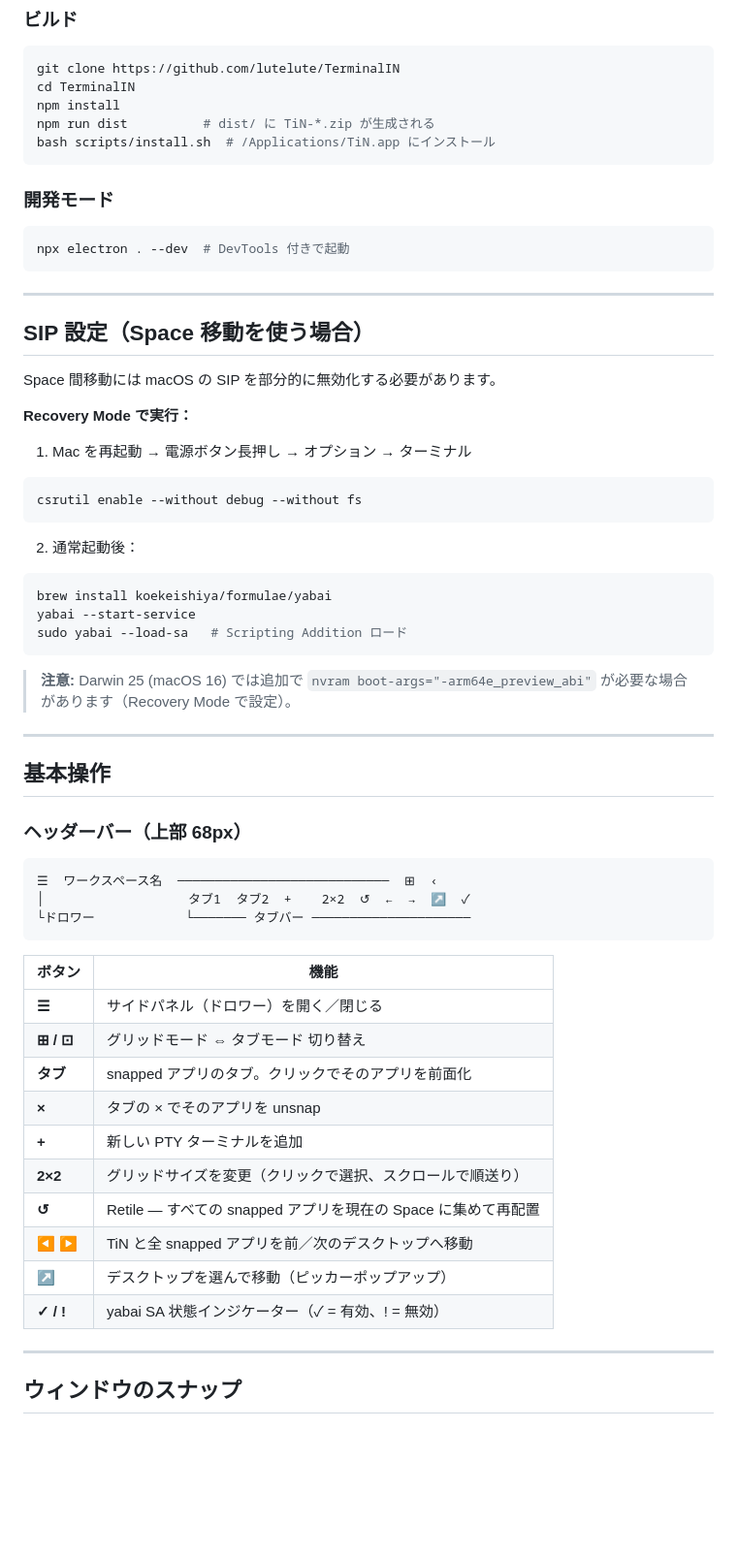
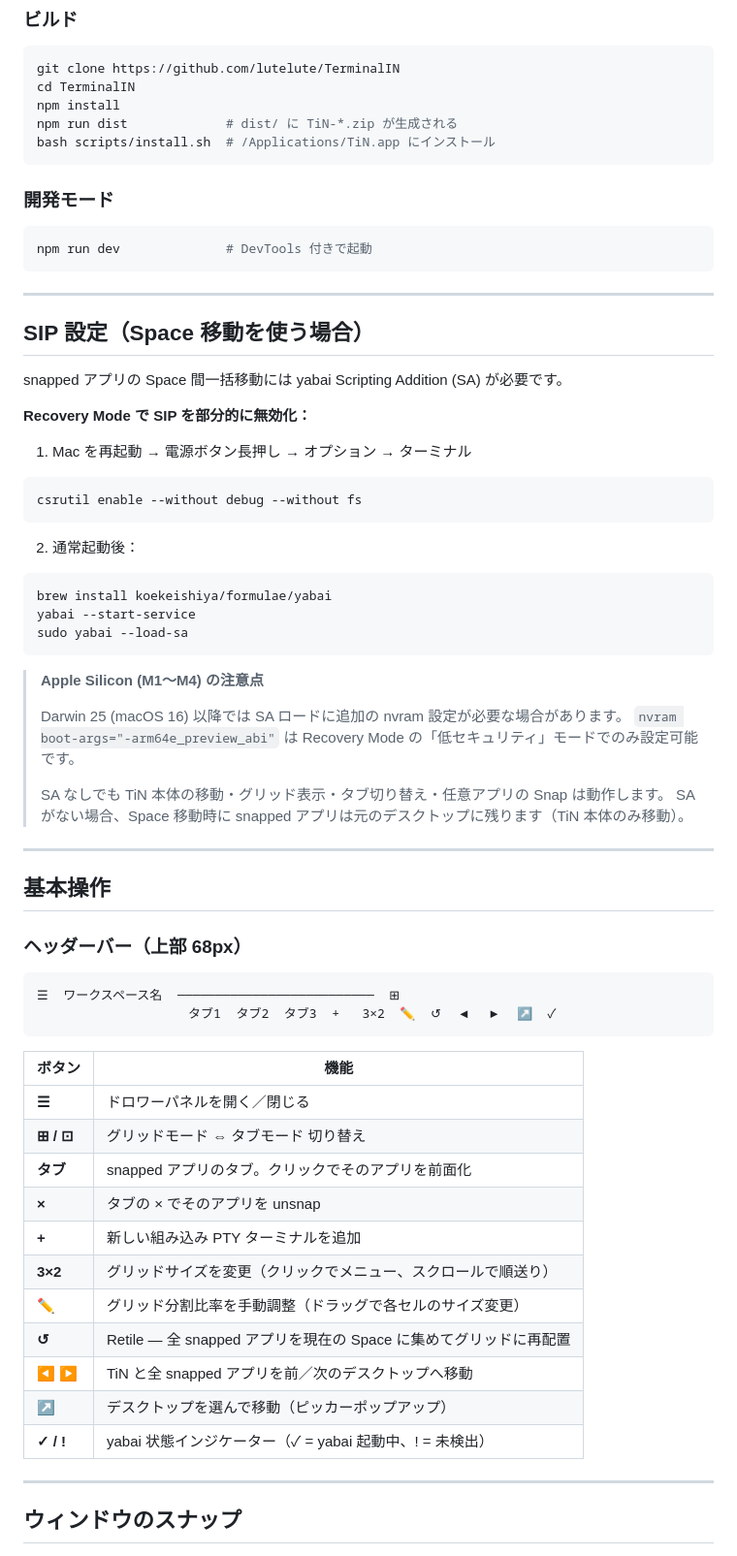
Before and after one commit to lutelute/TerminalIN, a Markdown page: README.md, the part around one of its changes. Shown at 97% size. Drawn GitHub-style; blank space fills up the shorter version.

````diff
--- a/README.md
+++ b/README.md
@@ -29,23 +30,24 @@ TiN は「アプリを 1 つのウィンドウに収める」ためのツール
 git clone https://github.com/lutelute/TerminalIN
 cd TerminalIN
 npm install
-npm run dist          # dist/ に TiN-*.zip が生成される
+npm run dist             # dist/ に TiN-*.zip が生成される
 bash scripts/install.sh  # /Applications/TiN.app にインストール
 ```
 
 ### 開発モード
 
 ```bash
-npx electron . --dev  # DevTools 付きで起動
+npm run dev              # DevTools 付きで起動
 ```
 
 ---
 
 ## SIP 設定（Space 移動を使う場合）
 
-Space 間移動には macOS の SIP を部分的に無効化する必要があります。
+snapped アプリの Space 間一括移動には yabai Scripting Addition (SA) が必要です。
 
-**Recovery Mode で実行：**
+**Recovery Mode で SIP を部分的に無効化：**
+
 1. Mac を再起動 → 電源ボタン長押し → オプション → ターミナル
 
 ```bash
@@ -57,10 +59,16 @@ csrutil enable --without debug --without fs
 ```bash
 brew install koekeishiya/formulae/yabai
 yabai --start-service
-sudo yabai --load-sa   # Scripting Addition ロード
+sudo yabai --load-sa
 ```
 
-> **注意:** Darwin 25 (macOS 16) では追加で `nvram boot-args="-arm64e_preview_abi"` が必要な場合があります（Recovery Mode で設定）。
+> **Apple Silicon (M1〜M4) の注意点**
+>
+> Darwin 25 (macOS 16) 以降では SA ロードに追加の nvram 設定が必要な場合があります。
+> `nvram boot-args="-arm64e_preview_abi"` は Recovery Mode の「低セキュリティ」モードでのみ設定可能です。
+>
+> SA なしでも TiN 本体の移動・グリッド表示・タブ切り替え・任意アプリの Snap は動作します。
+> SA がない場合、Space 移動時に snapped アプリは元のデスクトップに残ります（TiN 本体のみ移動）。
 
 ---
 
@@ -69,23 +77,23 @@ sudo yabai --load-sa   # Scripting Addition ロード
 ### ヘッダーバー（上部 68px）
 
 ```
-☰  ワークスペース名  ────────────────────────────  ⊞  ‹
-│                   タブ1  タブ2  +    2×2  ↺  ←  →  ↗  ✓
-└ドロワー            └─────── タブバー ─────────────────────
+☰  ワークスペース名  ──────────────────────────  ⊞
+                    タブ1  タブ2  タブ3  +   3×2  ✏  ↺  ◀  ▶  ↗  ✓
 ```
 
 | ボタン | 機能 |
 |--------|------|
-| **☰** | サイドパネル（ドロワー）を開く／閉じる |
+| **☰** | ドロワーパネルを開く／閉じる |
 | **⊞ / ⊡** | グリッドモード ⇔ タブモード 切り替え |
 | **タブ** | snapped アプリのタブ。クリックでそのアプリを前面化 |
 | **×** | タブの × でそのアプリを unsnap |
-| **+** | 新しい PTY ターミナルを追加 |
-| **2×2** | グリッドサイズを変更（クリックで選択、スクロールで順送り） |
-| **↺** | Retile — すべての snapped アプリを現在の Space に集めて再配置 |
+| **+** | 新しい組み込み PTY ターミナルを追加 |
+| **3×2** | グリッドサイズを変更（クリックでメニュー、スクロールで順送り） |
+| **✏** | グリッド分割比率を手動調整（ドラッグで各セルのサイズ変更） |
+| **↺** | Retile — 全 snapped アプリを現在の Space に集めてグリッドに再配置 |
 | **◀ ▶** | TiN と全 snapped アプリを前／次のデスクトップへ移動 |
 | **↗** | デスクトップを選んで移動（ピッカーポップアップ） |
-| **✓ / !** | yabai SA 状態インジケーター（✓ = 有効、! = 無効） |
+| **✓ / !** | yabai 状態インジケーター（✓ = yabai 起動中、! = 未検出） |
 
 ---
 
````
Also changed, not shown: other parts of README.md (+104 -43 lines).
